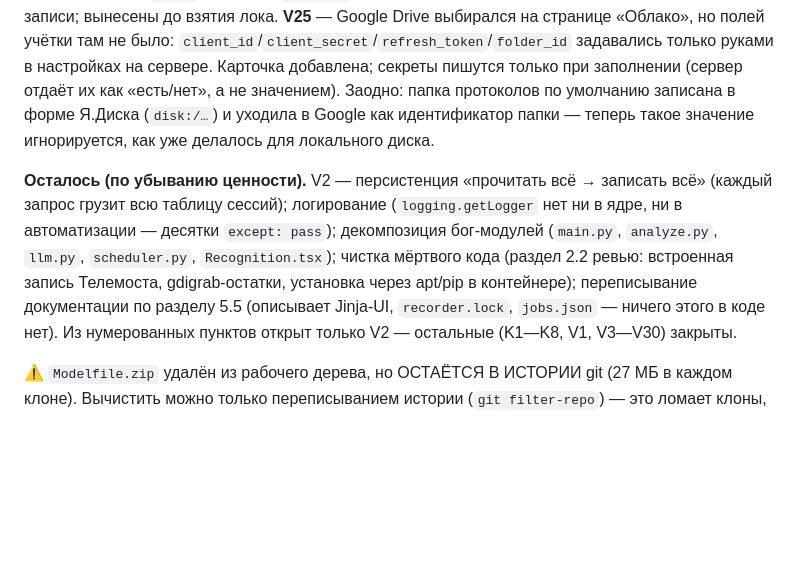
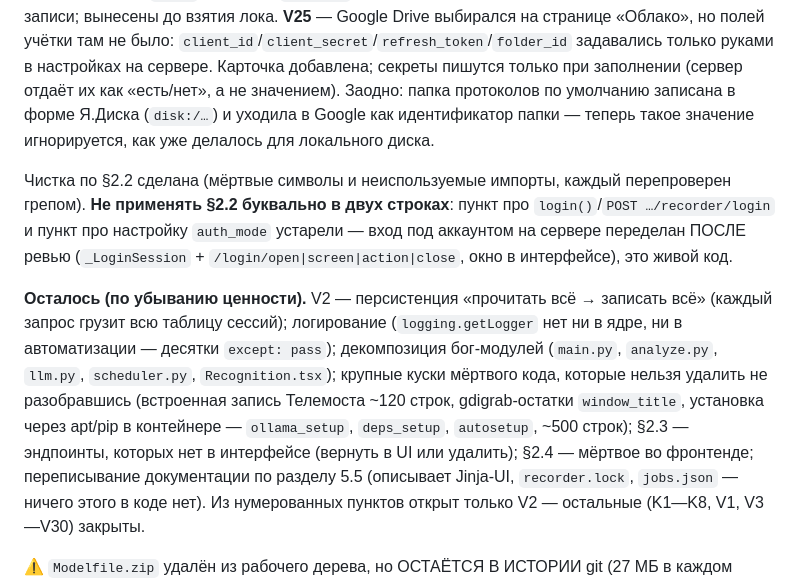
Before and after one commit to sglazunov/voise-bot, a Markdown page: CLAUDE.md, the part around the change. Rendered like a GitHub page; blank space fills up the shorter version.

Commit message:
CLAUDE.md: статус ревью после чистки §2.2
Отдельно отмечено, что два пункта §2.2 применять НЕЛЬЗЯ: вход под аккаунтом на
сервере переделан после ревью и является живым кодом.

Co-Authored-By: Claude Opus 5 <noreply@anthropic.com>

```diff
--- a/CLAUDE.md
+++ b/CLAUDE.md
@@ -456,13 +456,22 @@ V8 (ротация ключей), V10/V11 (TLS), V15 (ручной запуск
 как идентификатор папки — теперь такое значение игнорируется, как уже делалось
 для локального диска.
 
+Чистка по §2.2 сделана (мёртвые символы и неиспользуемые импорты, каждый
+перепроверен грепом). **Не применять §2.2 буквально в двух строках**: пункт про
+`login()`/`POST …/recorder/login` и пункт про настройку `auth_mode` устарели —
+вход под аккаунтом на сервере переделан ПОСЛЕ ревью (`_LoginSession` +
+`/login/open|screen|action|close`, окно в интерфейсе), это живой код.
+
 **Осталось (по убыванию ценности).** V2 — персистенция «прочитать всё →
 записать всё» (каждый запрос грузит всю таблицу сессий); логирование
 (`logging.getLogger` нет ни в ядре, ни в автоматизации — десятки
 `except: pass`); декомпозиция бог-модулей (`main.py`, `analyze.py`, `llm.py`,
-`scheduler.py`, `Recognition.tsx`); чистка мёртвого кода (раздел 2.2 ревью:
-встроенная запись Телемоста, gdigrab-остатки, установка через apt/pip в
-контейнере); переписывание документации по разделу 5.5 (описывает Jinja-UI,
+`scheduler.py`, `Recognition.tsx`); крупные куски мёртвого кода, которые нельзя
+удалить не разобравшись (встроенная запись Телемоста ~120 строк, gdigrab-остатки
+`window_title`, установка через apt/pip в контейнере — `ollama_setup`,
+`deps_setup`, `autosetup`, ~500 строк); §2.3 — эндпоинты, которых нет в
+интерфейсе (вернуть в UI или удалить); §2.4 — мёртвое во фронтенде;
+переписывание документации по разделу 5.5 (описывает Jinja-UI,
 `recorder.lock`, `jobs.json` — ничего этого в коде нет). Из нумерованных
 пунктов открыт только V2 — остальные (K1—K8, V1, V3—V30) закрыты.
 
```
